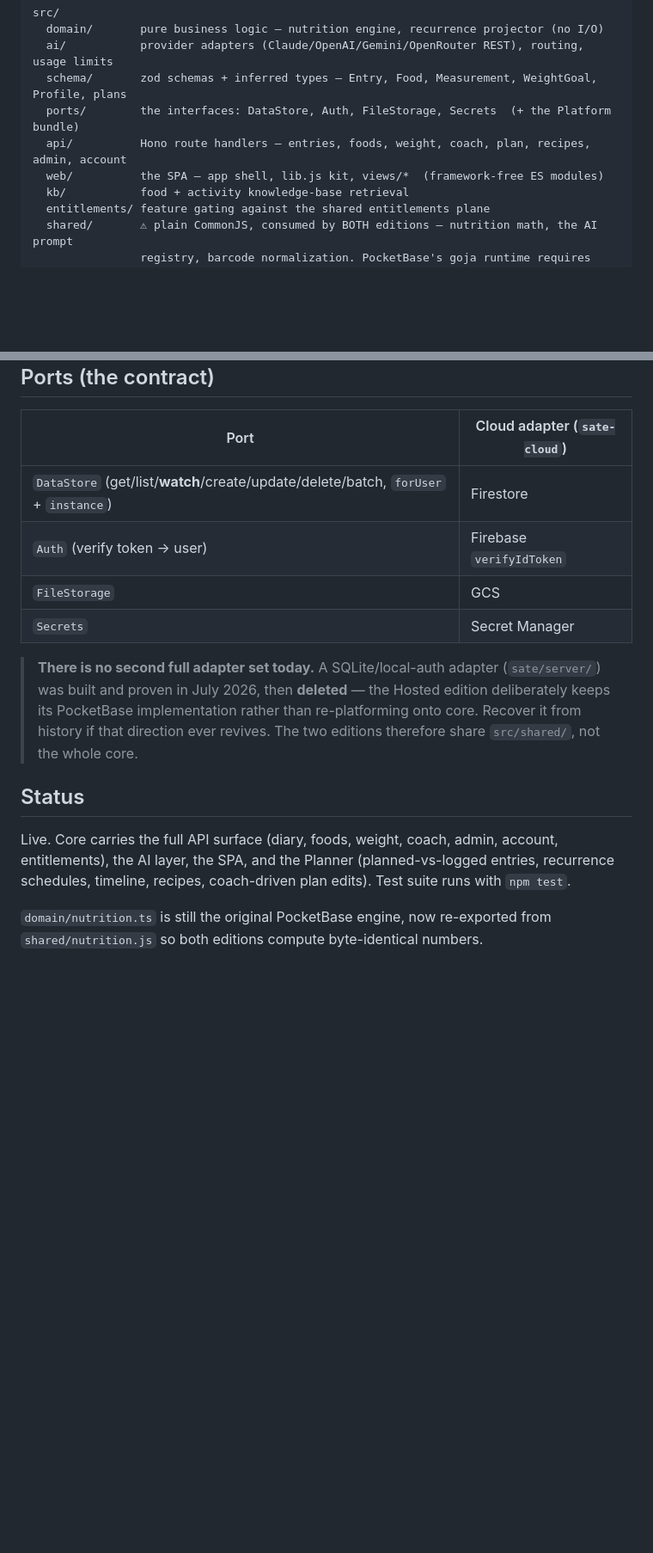
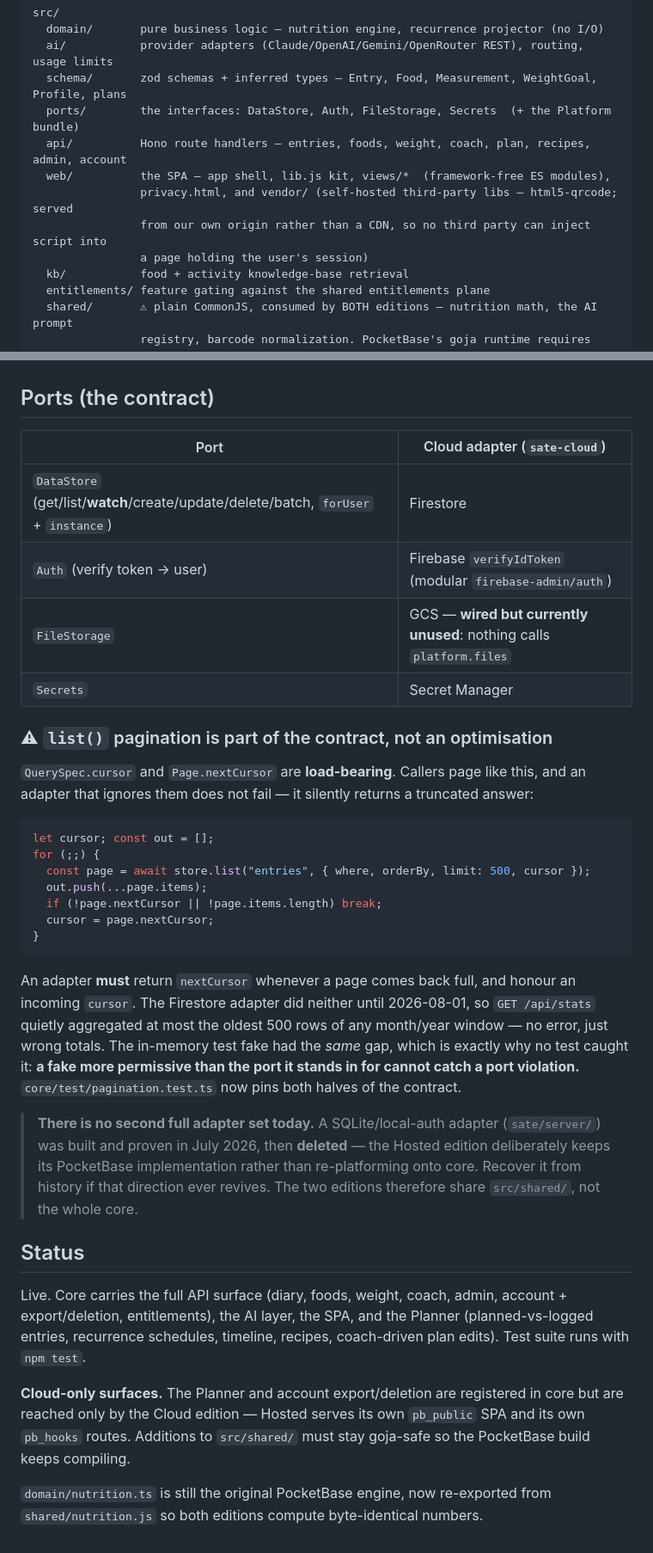
Before and after one commit to datbird/sate, a Markdown page: core/README.md, 2 parts joined by grey strips. Shown at 86% size. Drawn GitHub-style; blank space fills up the shorter version.

Commit message:
docs(core): document the list() pagination contract and correct the ports table
The DataStore cursor contract was undocumented, and an adapter that ignores it does not
fail — it silently returns a truncated answer. That is exactly what happened: the
Firestore adapter implemented neither half, so GET /api/stats aggregated at most the
oldest 500 rows of any month/year window with no error. The in-memory test fake had the
same gap, which is why no test caught it. Both are fixed; the README now states the
contract and shows the paging idiom, so the next adapter has no excuse.

Also: FileStorage/GCS is marked wired-but-unused (nothing calls platform.files), the
Auth row notes the modular firebase-admin import, web/ documents privacy.html and the
self-hosted vendor/ libs, and Status covers account export/deletion plus which surfaces
are Cloud-only.

Co-Authored-By: Claude Opus 5 (1M context) <noreply@anthropic.com>

````diff
--- a/core/README.md
+++ b/core/README.md
@@ -30,7 +30,10 @@ src/
   schema/       zod schemas + inferred types — Entry, Food, Measurement, WeightGoal, Profile, plans
   ports/        the interfaces: DataStore, Auth, FileStorage, Secrets  (+ the Platform bundle)
   api/          Hono route handlers — entries, foods, weight, coach, plan, recipes, admin, account
-  web/          the SPA — app shell, lib.js kit, views/*  (framework-free ES modules)
+  web/          the SPA — app shell, lib.js kit, views/*  (framework-free ES modules),
+                privacy.html, and vendor/ (self-hosted third-party libs — html5-qrcode; served
+                from our own origin rather than a CDN, so no third party can inject script into
+                a page holding the user's session)
   kb/           food + activity knowledge-base retrieval
   entitlements/ feature gating against the shared entitlements plane
   shared/       ⚠ plain CommonJS, consumed by BOTH editions — nutrition math, the AI prompt
@@ -48,9 +51,31 @@ so the failure appears only on the Cloud side. Any new shared CJS belongs under
 | Port | Cloud adapter (`sate-cloud`) |
 |------|------------------------------|
 | `DataStore` (get/list/**watch**/create/update/delete/batch, `forUser` + `instance`) | Firestore |
-| `Auth` (verify token → user) | Firebase `verifyIdToken` |
-| `FileStorage` | GCS |
+| `Auth` (verify token → user) | Firebase `verifyIdToken` (modular `firebase-admin/auth`) |
+| `FileStorage` | GCS — **wired but currently unused**: nothing calls `platform.files` |
 | `Secrets` | Secret Manager |
+
+### ⚠ `list()` pagination is part of the contract, not an optimisation
+
+`QuerySpec.cursor` and `Page.nextCursor` are **load-bearing**. Callers page like this, and an adapter
+that ignores them does not fail — it silently returns a truncated answer:
+
+```ts
+let cursor; const out = [];
+for (;;) {
+  const page = await store.list("entries", { where, orderBy, limit: 500, cursor });
+  out.push(...page.items);
+  if (!page.nextCursor || !page.items.length) break;
+  cursor = page.nextCursor;
+}
+```
+
+An adapter **must** return `nextCursor` whenever a page comes back full, and honour an incoming
+`cursor`. The Firestore adapter did neither until 2026-08-01, so `GET /api/stats` quietly aggregated
+at most the oldest 500 rows of any month/year window — no error, just wrong totals. The in-memory
+test fake had the *same* gap, which is exactly why no test caught it: **a fake more permissive than
+the port it stands in for cannot catch a port violation.** `core/test/pagination.test.ts` now pins
+both halves of the contract.
 
 > **There is no second full adapter set today.** A SQLite/local-auth adapter (`sate/server/`) was
 > built and proven in July 2026, then **deleted** — the Hosted edition deliberately keeps its
@@ -58,9 +83,13 @@ so the failure appears only on the Cloud side. Any new shared CJS belongs under
 > direction ever revives. The two editions therefore share `src/shared/`, not the whole core.
 
 ## Status
-Live. Core carries the full API surface (diary, foods, weight, coach, admin, account,
-entitlements), the AI layer, the SPA, and the Planner (planned-vs-logged entries, recurrence
-schedules, timeline, recipes, coach-driven plan edits). Test suite runs with `npm test`.
+Live. Core carries the full API surface (diary, foods, weight, coach, admin, account +
+export/deletion, entitlements), the AI layer, the SPA, and the Planner (planned-vs-logged entries,
+recurrence schedules, timeline, recipes, coach-driven plan edits). Test suite runs with `npm test`.
+
+**Cloud-only surfaces.** The Planner and account export/deletion are registered in core but are
+reached only by the Cloud edition — Hosted serves its own `pb_public` SPA and its own `pb_hooks`
+routes. Additions to `src/shared/` must stay goja-safe so the PocketBase build keeps compiling.
 
 `domain/nutrition.ts` is still the original PocketBase engine, now re-exported from
 `shared/nutrition.js` so both editions compute byte-identical numbers.
````
